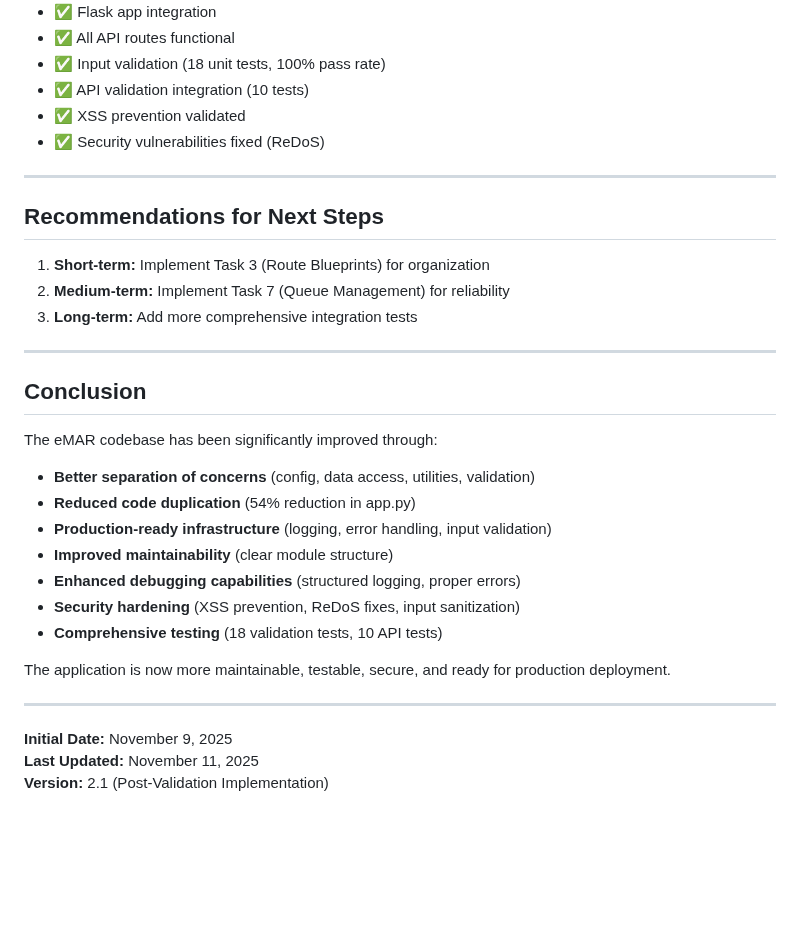
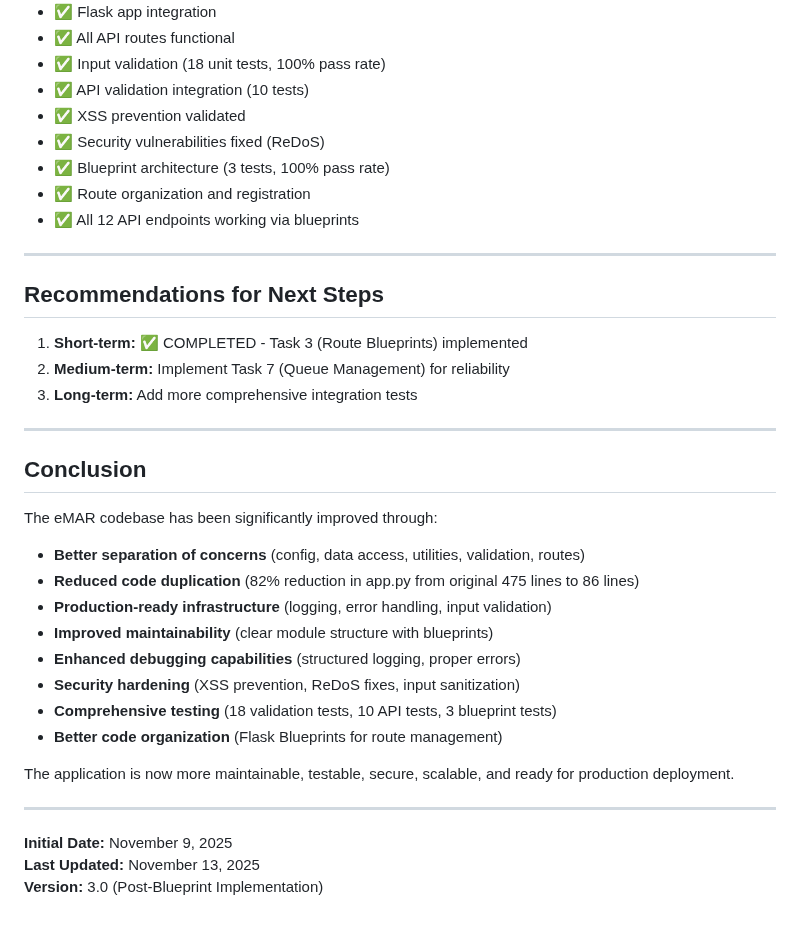
Before and after one commit to Josan88/Electronic-Medication-Administration-Record, a Markdown page: IMPROVEMENTS.md, the part around one of its changes. GitHub-like rendering; blank space fills up the shorter version.

```diff
--- a/IMPROVEMENTS.md
+++ b/IMPROVEMENTS.md
@@ -273,12 +317,15 @@ All improvements have been tested:
 - ✅ API validation integration (10 tests)
 - ✅ XSS prevention validated
 - ✅ Security vulnerabilities fixed (ReDoS)
+- ✅ Blueprint architecture (3 tests, 100% pass rate)
+- ✅ Route organization and registration
+- ✅ All 12 API endpoints working via blueprints
 
 ---
 
 ## Recommendations for Next Steps
 
-1. **Short-term:** Implement Task 3 (Route Blueprints) for organization
+1. **Short-term:** ✅ COMPLETED - Task 3 (Route Blueprints) implemented
 2. **Medium-term:** Implement Task 7 (Queue Management) for reliability
 3. **Long-term:** Add more comprehensive integration tests
 
@@ -287,18 +334,19 @@ All improvements have been tested:
 ## Conclusion
 
 The eMAR codebase has been significantly improved through:
-- **Better separation of concerns** (config, data access, utilities, validation)
-- **Reduced code duplication** (54% reduction in app.py)
+- **Better separation of concerns** (config, data access, utilities, validation, routes)
+- **Reduced code duplication** (82% reduction in app.py from original 475 lines to 86 lines)
 - **Production-ready infrastructure** (logging, error handling, input validation)
-- **Improved maintainability** (clear module structure)
+- **Improved maintainability** (clear module structure with blueprints)
 - **Enhanced debugging capabilities** (structured logging, proper errors)
 - **Security hardening** (XSS prevention, ReDoS fixes, input sanitization)
-- **Comprehensive testing** (18 validation tests, 10 API tests)
+- **Comprehensive testing** (18 validation tests, 10 API tests, 3 blueprint tests)
+- **Better code organization** (Flask Blueprints for route management)
 
-The application is now more maintainable, testable, secure, and ready for production deployment.
+The application is now more maintainable, testable, secure, scalable, and ready for production deployment.
 
 ---
 
 **Initial Date:** November 9, 2025
-**Last Updated:** November 11, 2025
-**Version:** 2.1 (Post-Validation Implementation)
+**Last Updated:** November 13, 2025
+**Version:** 3.0 (Post-Blueprint Implementation)
```
Also changed, not shown: other parts of IMPROVEMENTS.md (+64 -20 lines).
